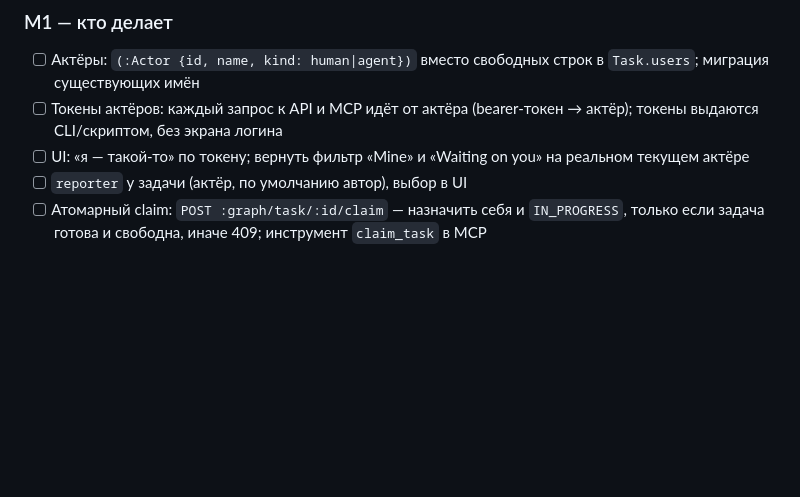
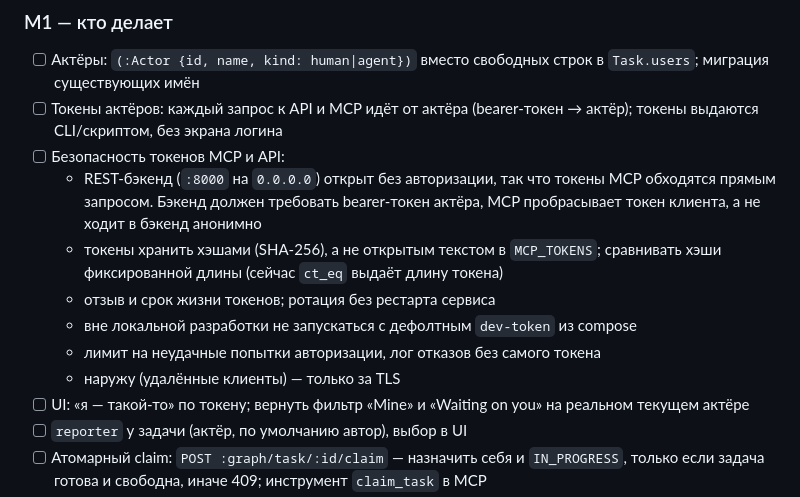
Before and after one commit to NotBioWaste905/Meshwork, a Markdown page: TODO.md, the part around the change. Drawn GitHub-style; blank space fills up the shorter version.

Commit message:
Add a backlog item for MCP and API token security
Co-Authored-By: Claude Opus 5.5 <noreply@anthropic.com>

```diff
--- a/TODO.md
+++ b/TODO.md
@@ -33,6 +33,13 @@
 
 - [ ] Актёры: `(:Actor {id, name, kind: human|agent})` вместо свободных строк в `Task.users`; миграция существующих имён
 - [ ] Токены актёров: каждый запрос к API и MCP идёт от актёра (bearer-токен → актёр); токены выдаются CLI/скриптом, без экрана логина
+- [ ] Безопасность токенов MCP и API:
+  - REST-бэкенд (`:8000` на `0.0.0.0`) открыт без авторизации, так что токены MCP обходятся прямым запросом. Бэкенд должен требовать bearer-токен актёра, MCP пробрасывает токен клиента, а не ходит в бэкенд анонимно
+  - токены хранить хэшами (SHA-256), а не открытым текстом в `MCP_TOKENS`; сравнивать хэши фиксированной длины (сейчас `ct_eq` выдаёт длину токена)
+  - отзыв и срок жизни токенов; ротация без рестарта сервиса
+  - вне локальной разработки не запускаться с дефолтным `dev-token` из compose
+  - лимит на неудачные попытки авторизации, лог отказов без самого токена
+  - наружу (удалённые клиенты) — только за TLS
 - [ ] UI: «я — такой-то» по токену; вернуть фильтр «Mine» и «Waiting on you» на реальном текущем актёре
 - [ ] `reporter` у задачи (актёр, по умолчанию автор), выбор в UI
 - [ ] Атомарный claim: `POST :graph/task/:id/claim` — назначить себя и `IN_PROGRESS`, только если задача готова и свободна, иначе 409; инструмент `claim_task` в MCP
```
